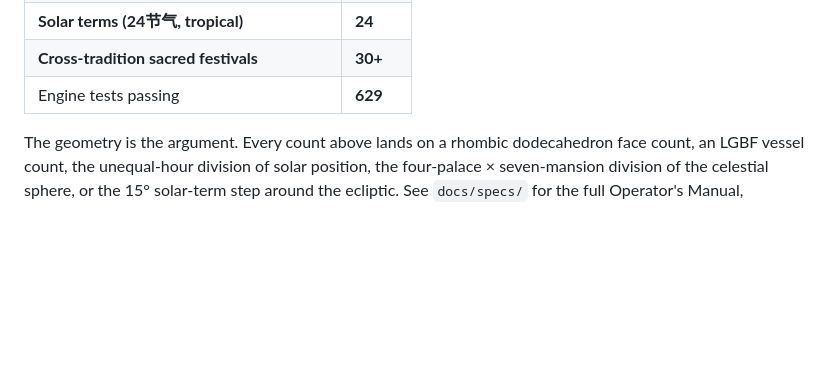
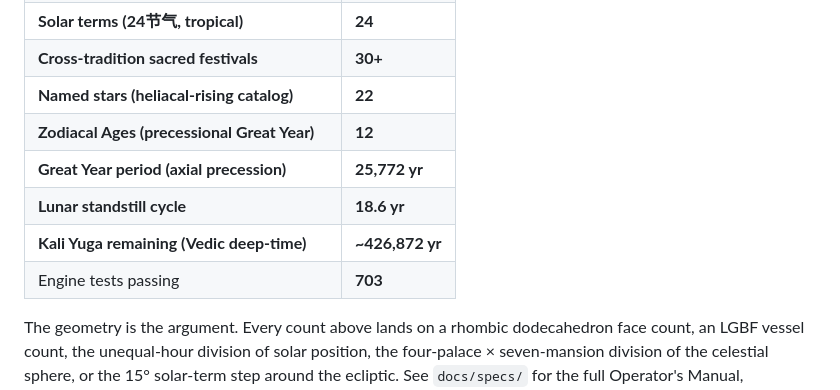
Before and after one commit to tasumermaf/meridian, a Markdown page: README.md, the part around one of its changes. Rendered like a GitHub page; blank space fills up the shorter version.

```diff
--- a/README.md
+++ b/README.md
@@ -31,7 +31,12 @@ Rubrae** (*L'Astrolabio Coda Rossa*, the Red Tail Astrolabe).
 | **Lunar mansions (28宿, sidereal)**             | **28** |
 | **Solar terms (24节气, tropical)**              | **24** |
 | **Cross-tradition sacred festivals**            | **30+** |
-| Engine tests passing                            | **629** |
+| **Named stars (heliacal-rising catalog)**       | **22** |
+| **Zodiacal Ages (precessional Great Year)**     | **12** |
+| **Great Year period (axial precession)**        | **25,772 yr** |
+| **Lunar standstill cycle**                      | **18.6 yr** |
+| **Kali Yuga remaining (Vedic deep-time)**       | **~426,872 yr** |
+| Engine tests passing                            | **703** |
 
 The geometry is the argument. Every count above lands on a rhombic
 dodecahedron face count, an LGBF vessel count, the unequal-hour
```
Also changed, not shown: other parts of README.md (+60 -15 lines), SPRINT_STATUS.md (+8 -8 lines).
